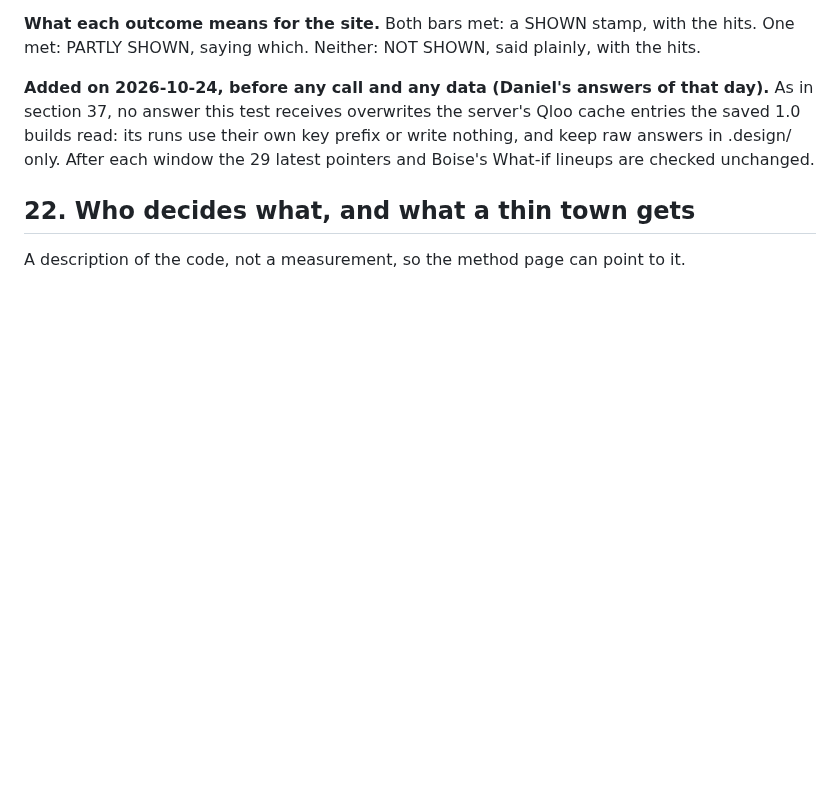
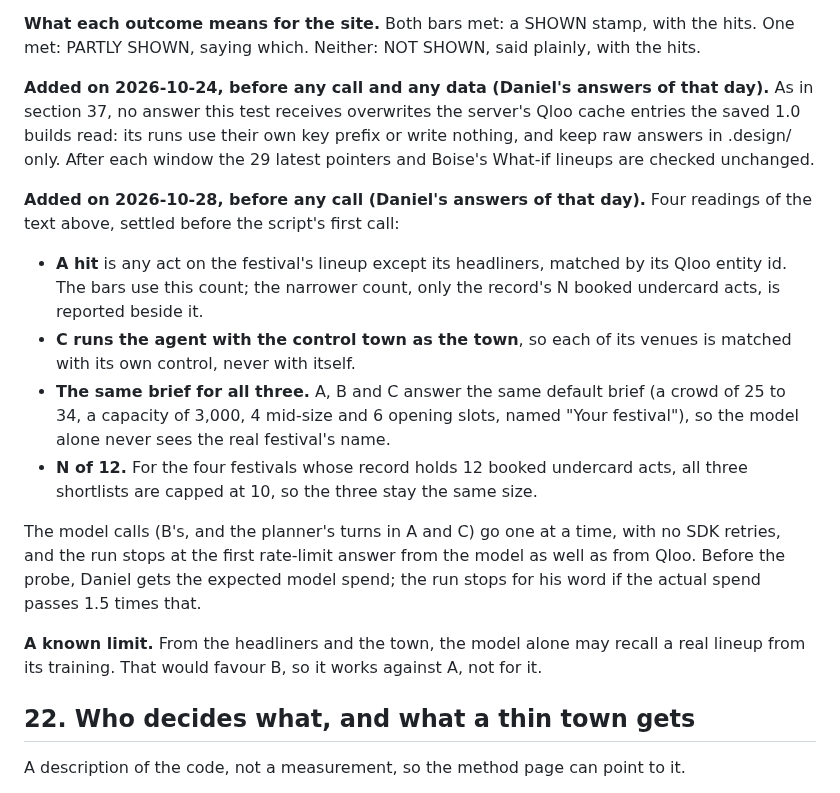
Before and after one commit to danielbutnar/undercard-qloo, a Markdown page: docs/evidence.md, the part around the change. Drawn GitHub-style; blank space fills up the shorter version.

Commit message:
Evidence 38: four readings and a known limit, before any call
Daniel, 2026-10-28 14:10: a hit is any non-headliner act on the festival's
lineup (the record's N booked acts reported beside it); C runs the agent with
the control town as the town; all three answer the same default brief; N = 12
is capped at 10. Model calls one at a time, no SDK retries, stop at the first
rate-limit answer, and a 1.5x spend ceiling. Known limit: the model alone may
recall a real lineup, which favours B.

Co-Authored-By: Claude Opus 5.5 <noreply@anthropic.com>

```diff
--- a/docs/evidence.md
+++ b/docs/evidence.md
@@ -981,6 +981,16 @@ Written on 2026-10-24, before any of its calls (Daniel's plan of 23 October, sec
 
 **Added on 2026-10-24, before any call and any data (Daniel's answers of that day).** As in section 37, no answer this test receives overwrites the server's Qloo cache entries the saved 1.0 builds read: its runs use their own key prefix or write nothing, and keep raw answers in .design/ only. After each window the 29 latest pointers and Boise's What-if lineups are checked unchanged.
 
+**Added on 2026-10-28, before any call (Daniel's answers of that day).** Four readings of the text above, settled before the script's first call:
+- **A hit** is any act on the festival's lineup except its headliners, matched by its Qloo entity id. The bars use this count; the narrower count, only the record's N booked undercard acts, is reported beside it.
+- **C runs the agent with the control town as the town**, so each of its venues is matched with its own control, never with itself.
+- **The same brief for all three.** A, B and C answer the same default brief (a crowd of 25 to 34, a capacity of 3,000, 4 mid-size and 6 opening slots, named "Your festival"), so the model alone never sees the real festival's name.
+- **N of 12.** For the four festivals whose record holds 12 booked undercard acts, all three shortlists are capped at 10, so the three stay the same size.
+
+The model calls (B's, and the planner's turns in A and C) go one at a time, with no SDK retries, and the run stops at the first rate-limit answer from the model as well as from Qloo. Before the probe, Daniel gets the expected model spend; the run stops for his word if the actual spend passes 1.5 times that.
+
+**A known limit.** From the headliners and the town, the model alone may recall a real lineup from its training. That would favour B, so it works against A, not for it.
+
 ## 22. Who decides what, and what a thin town gets
 
 A description of the code, not a measurement, so the method page can point to it.
```
